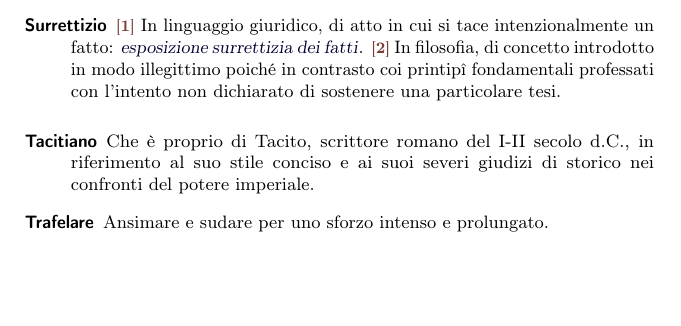
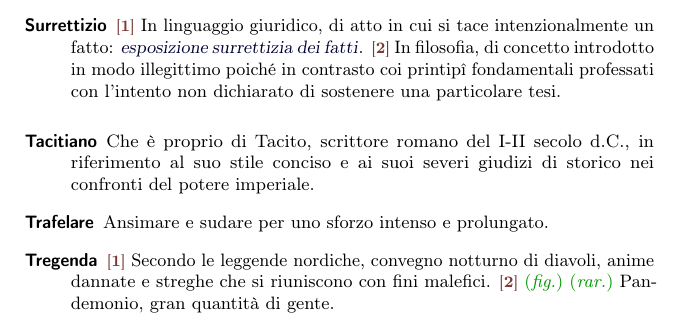
Before and after one commit to pdigiglio/dizionario, a LaTeX document (main.tex, which reads listeParole/T.tex): part of page 12 of 13, cut so that both start at the same text, the shorter picture padded with empty space. Compiled offline with pdfLaTeX.

Commit message:
add 'tregenda'

```diff
--- a/listeParole/T.tex
+++ b/listeParole/T.tex
@@ -18,3 +18,8 @@
     name        = {Trafelare},% 2016-07-29
     description = {Ansimare e sudare per uno sforzo intenso e prolungato}%
 }
+
+\newglossaryentry{tregenda}{% 8
+    name        = {Tregenda},% 2016-08-24
+    description = {\switch{1}~Secondo le leggende nordiche, convegno notturno di diavoli, anime dannate e streghe che si riuniscono con fini malefici. \switch{2}~\fig~\rar~Pandemonio, gran quantità di gente}%
+}
```
